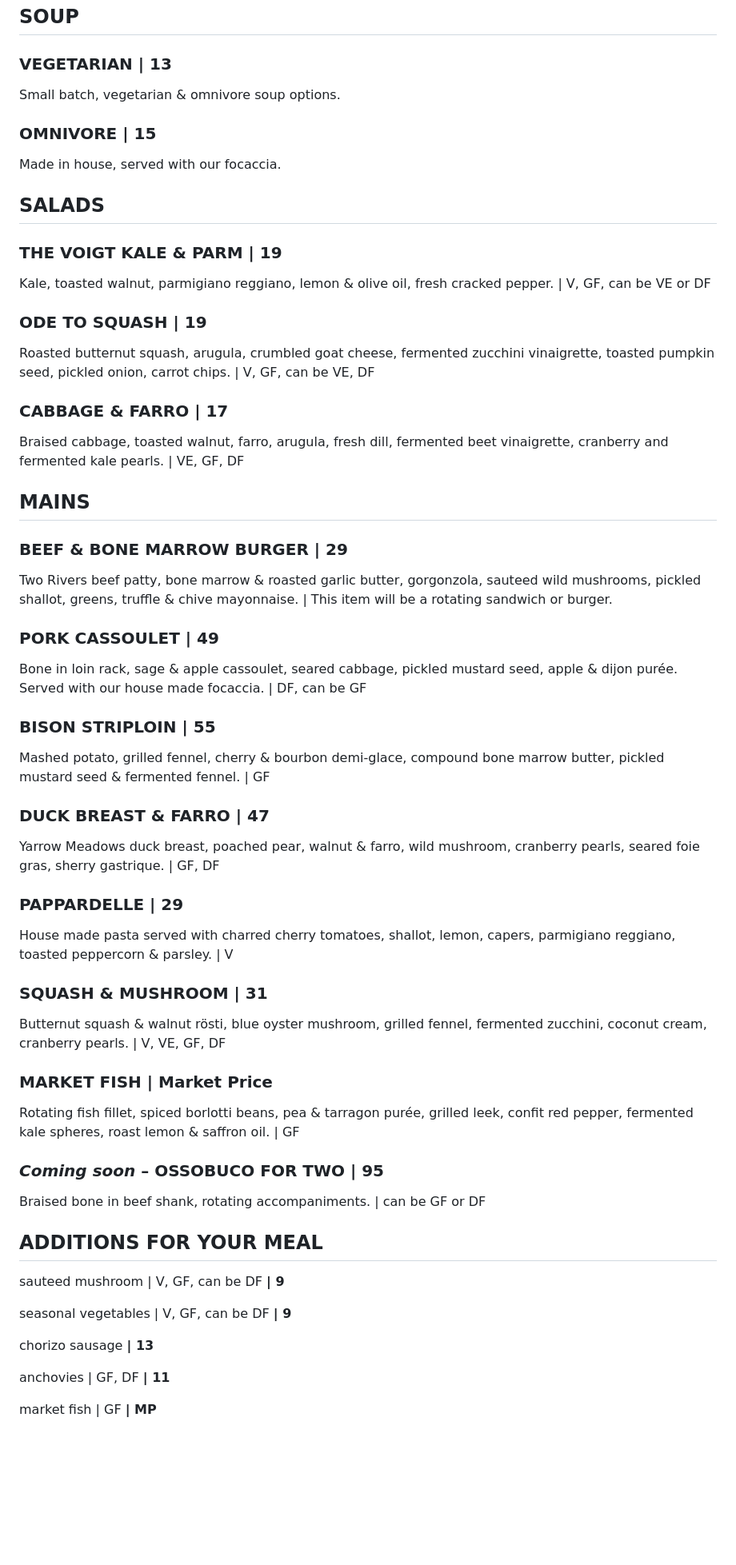
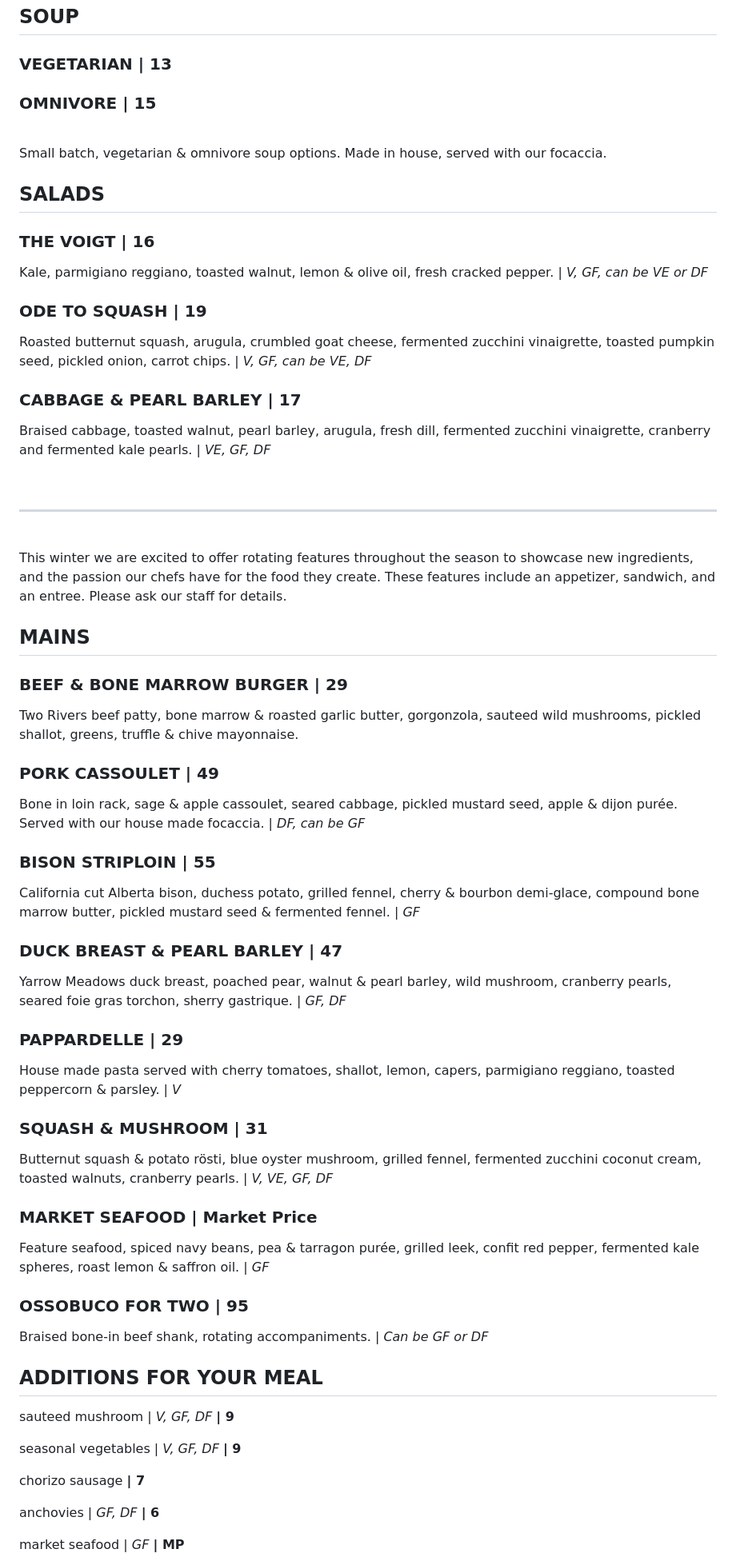
Before and after one commit to zevisert/woolsey-creek-bistro, a Markdown page: src/pages/menu.md, the part around the change printed below. Shown: that part at 80% size. Rendered like a GitHub page; blank space fills up the shorter version.

Commit message:
feat: updated winter menu

```diff
--- a/src/pages/menu.md
+++ b/src/pages/menu.md
@@ -28,88 +35,96 @@ Bison striploin, charred cherry tomato, fermented brunoise fennel, anise & red w
 ### VEGETARIAN | 13
 
-Small batch, vegetarian & omnivore soup options.
+</section>
+<section>
 
 ### OMNIVORE | 15
 
-Made in house, served with our focaccia.
+</section>
+</aside>
+<br>
+
+Small batch, vegetarian & omnivore soup options. Made in house, served with our focaccia.
 
 ## SALADS
 
-### THE VOIGT KALE & PARM | 19
+### THE VOIGT | 16
 
-Kale, toasted walnut, parmigiano reggiano, lemon & olive oil, fresh cracked pepper. | V, GF, can be VE or DF
+Kale, parmigiano reggiano, toasted walnut, lemon & olive oil, fresh cracked pepper. | _V, GF, can be VE or DF_
 
 ### ODE TO SQUASH | 19
 
-Roasted butternut squash, arugula, crumbled goat cheese, fermented zucchini vinaigrette, toasted pumpkin seed, pickled onion, carrot chips. | V, GF, can be VE, DF
+Roasted butternut squash, arugula, crumbled goat cheese, fermented zucchini vinaigrette, toasted pumpkin seed, pickled onion, carrot chips. | _V, GF, can be VE, DF_
 
-### CABBAGE & FARRO | 17
+### CABBAGE & PEARL BARLEY | 17
 
-Braised cabbage, toasted walnut, farro, arugula, fresh dill, fermented beet vinaigrette, cranberry and fermented kale pearls. | VE, GF, DF
+Braised cabbage, toasted walnut, pearl barley, arugula, fresh dill, fermented zucchini vinaigrette, cranberry and fermented kale pearls. | _VE, GF, DF_
+
+<br>
+<hr>
+<br>
+
+This winter we are excited to offer rotating features throughout the season to showcase new ingredients, and the passion our chefs have for the food they create. These features include an appetizer, sandwich, and an entree. Please ask our staff for details.
 
 ## MAINS
 
 ### BEEF & BONE MARROW BURGER | 29
 
-Two Rivers beef patty, bone marrow & roasted garlic butter, gorgonzola, sauteed wild mushrooms, pickled shallot, greens, truffle & chive mayonnaise. | This item will be a rotating sandwich or burger.
+Two Rivers beef patty, bone marrow & roasted garlic butter, gorgonzola, sauteed wild mushrooms, pickled shallot, greens, truffle & chive mayonnaise.
 
 ### PORK CASSOULET | 49
 
-Bone in loin rack, sage & apple cassoulet, seared cabbage, pickled mustard seed, apple & dijon purée. Served with our house made focaccia. | DF, can be GF
+Bone in loin rack, sage & apple cassoulet, seared cabbage, pickled mustard seed, apple & dijon purée. Served with our house made focaccia. | _DF, can be GF_
 
 ### BISON STRIPLOIN | 55
 
-Mashed potato, grilled fennel, cherry & bourbon demi-glace, compound bone marrow butter, pickled mustard seed & fermented fennel. | GF
+California cut Alberta bison, duchess potato, grilled fennel, cherry & bourbon demi-glace, compound bone marrow butter, pickled mustard seed & fermented fennel. | _GF_
 
-### DUCK BREAST & FARRO | 47
+### DUCK BREAST & PEARL BARLEY | 47
 
-Yarrow Meadows duck breast, poached pear, walnut & farro, wild mushroom, cranberry pearls, seared foie
-gras, sherry gastrique. | GF, DF
+Yarrow Meadows duck breast, poached pear, walnut & pearl barley, wild mushroom, cranberry pearls, seared foie gras torchon, sherry gastrique. | _GF, DF_
 
 ### PAPPARDELLE | 29
 
-House made pasta served with charred cherry tomatoes, shallot, lemon, capers, parmigiano reggiano,
-toasted peppercorn & parsley. | V
+House made pasta served with cherry tomatoes, shallot, lemon, capers, parmigiano reggiano, toasted peppercorn & parsley. | _V_
 
 ### SQUASH & MUSHROOM | 31
 
-Butternut squash & walnut rösti, blue oyster mushroom, grilled fennel, fermented zucchini, coconut cream,
-cranberry pearls. | V, VE, GF, DF
+Butternut squash & potato rösti, blue oyster mushroom, grilled fennel, fermented zucchini coconut cream, toasted walnuts, cranberry pearls. | _V, VE, GF, DF_
 
-### MARKET FISH | Market Price
+### MARKET SEAFOOD | Market Price
 
-Rotating fish fillet, spiced borlotti beans, pea & tarragon purée, grilled leek, confit red pepper, fermented kale spheres, roast lemon & saffron oil. | GF
+Feature seafood, spiced navy beans, pea & tarragon purée, grilled leek, confit red pepper, fermented kale spheres, roast lemon & saffron oil. | _GF_
 
-### _Coming soon_ – OSSOBUCO FOR TWO | 95
+### OSSOBUCO FOR TWO | 95
 
-Braised bone in beef shank, rotating accompaniments. | can be GF or DF
+Braised bone-in beef shank, rotating accompaniments. | _Can be GF or DF_
 
 ## ADDITIONS FOR YOUR MEAL
 
 <aside class="grid grid-cols-1 sm:grid-cols-2 gap-6 grid-flow-row mx-auto w-4/5 text-center">
 <section>
 
-sauteed mushroom | V, GF, can be DF **| 9**
+sauteed mushroom | _V, GF, DF_ **| 9**
 
 </section>
 <section>
 
-seasonal vegetables | V, GF, can be DF **| 9**
+seasonal vegetables | _V, GF, DF_ **| 9**
 
 </section>
 <section>
 
-chorizo sausage **| 13**
+chorizo sausage **| 7**
 
 </section>
 <section>
 
-anchovies | GF, DF **| 11**
+anchovies | _GF, DF_ **| 6**
 
 </section>
 <section>
 
-market fish | GF **| MP**
+market seafood | _GF_ **| MP**
 
 </section>
 <section>
```
Also changed, not shown: other parts of src/pages/menu.md (+16 -53 lines).
